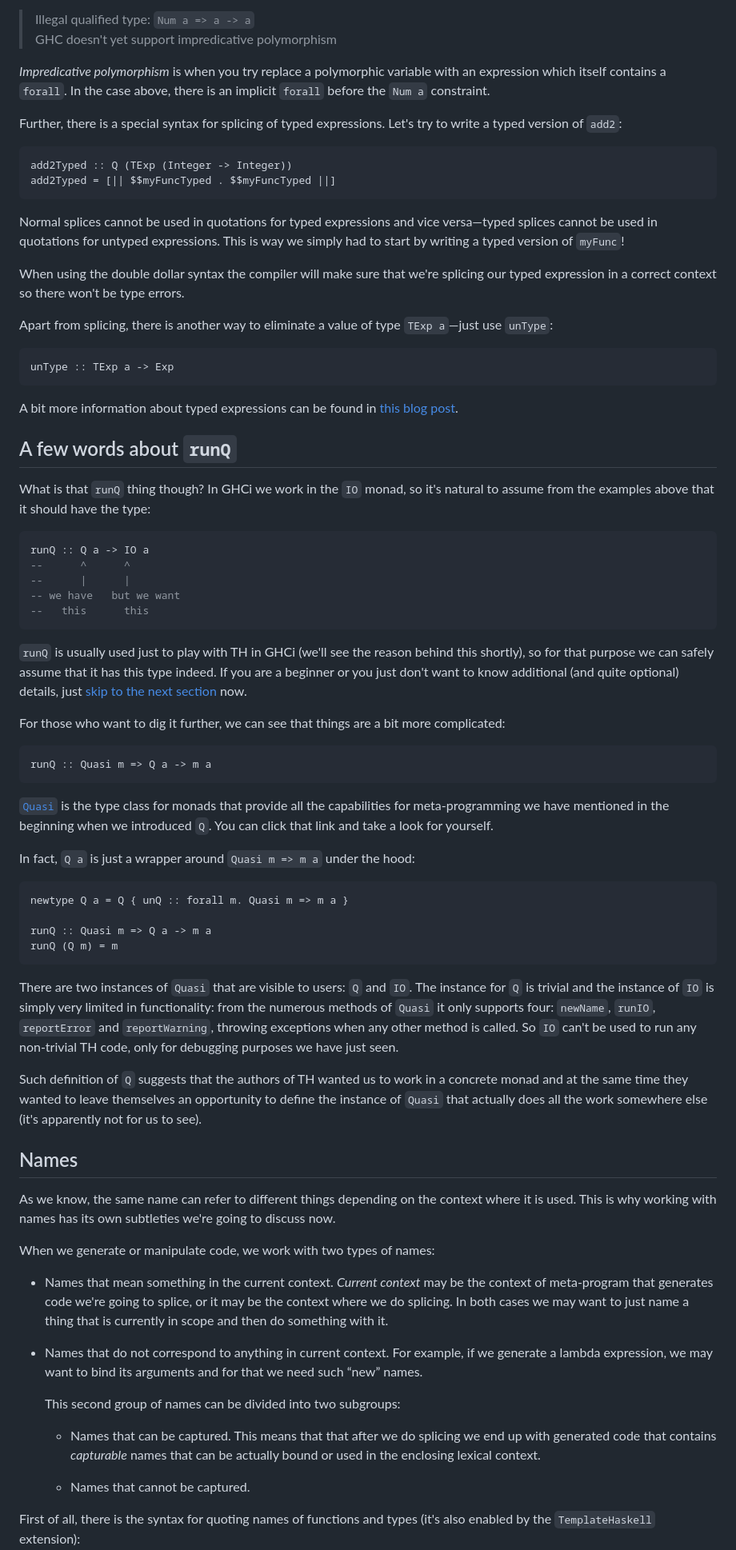
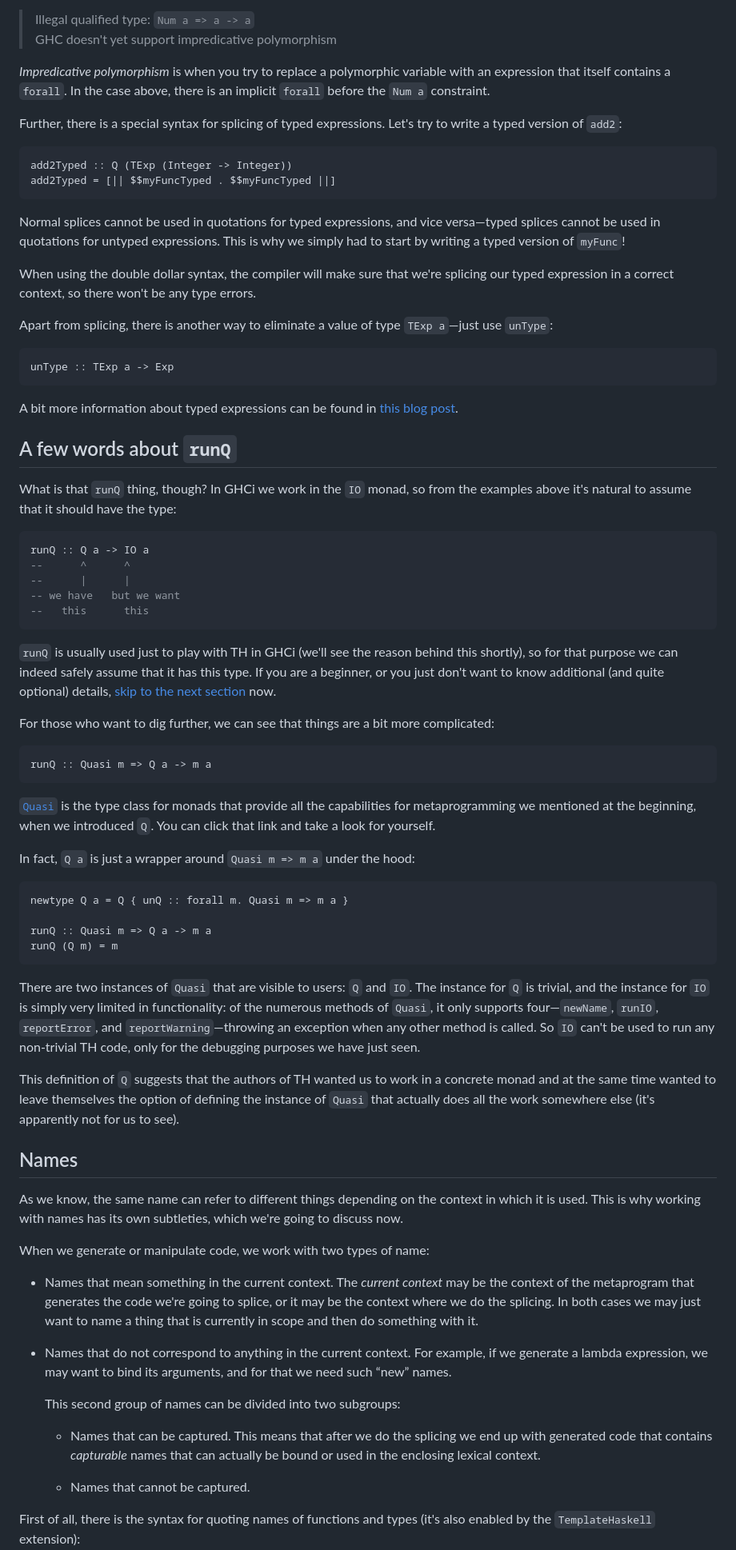
Before and after one commit to mrkkrp/markkarpov.com, a Markdown page: tutorial/th.md, the part around one of its changes. Shown at 80% size. GitHub-like rendering.

Commit message:
Clean up the TH tutorial (grammar and flow)

````diff
--- a/tutorial/th.md
+++ b/tutorial/th.md
@@ -366,9 +364,9 @@ GHC says:
 > Illegal qualified type: `Num a => a -> a` \
   GHC doesn't yet support impredicative polymorphism
 
-*Impredicative polymorphism* is when you try replace a polymorphic variable
-with an expression which itself contains a `forall`. In the case above,
-there is an implicit `forall` before the `Num a` constraint.
+*Impredicative polymorphism* is when you try to replace a polymorphic variable
+with an expression that itself contains a `forall`. In the case above, there
+is an implicit `forall` before the `Num a` constraint.
 
 Further, there is a special syntax for splicing of typed expressions. Let's
 try to write a typed version of `add2`:
@@ -378,12 +376,12 @@ add2Typed :: Q (TExp (Integer -> Integer))
 add2Typed = [|| $$myFuncTyped . $$myFuncTyped ||]
 ```
 
-Normal splices cannot be used in quotations for typed expressions and vice
+Normal splices cannot be used in quotations for typed expressions, and vice
 versa—typed splices cannot be used in quotations for untyped expressions.
-This is way we simply had to start by writing a typed version of `myFunc`!
+This is why we simply had to start by writing a typed version of `myFunc`!
 
-When using the double dollar syntax the compiler will make sure that we're
-splicing our typed expression in a correct context so there won't be type
+When using the double dollar syntax, the compiler will make sure that we're
+splicing our typed expression in a correct context, so there won't be any type
 errors.
 
 Apart from splicing, there is another way to eliminate a value of type `TExp
@@ -398,8 +396,8 @@ post][typed-th].
 
 ## A few words about `runQ`
 
-What is that `runQ` thing though? In GHCi we work in the `IO` monad, so it's
-natural to assume from the examples above that it should have the type:
+What is that `runQ` thing, though? In GHCi we work in the `IO` monad, so from
+the examples above it's natural to assume that it should have the type:
 
 ```haskell
 runQ :: Q a -> IO a
@@ -410,12 +408,12 @@ runQ :: Q a -> IO a
 ```
 
 `runQ` is usually used just to play with TH in GHCi (we'll see the reason
-behind this shortly), so for that purpose we can safely assume that it has
-this type indeed. If you are a beginner or you just don't want to know
-additional (and quite optional) details, just [skip to the next
-section](#names) now.
+behind this shortly), so for that purpose we can indeed safely assume that it
+has this type. If you are a beginner, or you just don't want to know
+additional (and quite optional) details, [skip to the next section](#names)
+now.
 
-For those who want to dig it further, we can see that things are a bit more
+For those who want to dig further, we can see that things are a bit more
 complicated:
 
 ```haskell
@@ -423,7 +421,7 @@ runQ :: Quasi m => Q a -> m a
 ```
 
 [`Quasi`][quasi] is the type class for monads that provide all the
-capabilities for meta-programming we have mentioned in the beginning when we
+capabilities for metaprogramming we mentioned at the beginning, when we
 introduced `Q`. You can click that link and take a look for yourself.
 
 In fact, `Q a` is just a wrapper around `Quasi m => m a` under the hood:
@@ -436,41 +434,40 @@ runQ (Q m) = m
 ```
 
 There are two instances of `Quasi` that are visible to users: `Q` and `IO`.
-The instance for `Q` is trivial and the instance of `IO` is simply very
-limited in functionality: from the numerous methods of `Quasi` it only
-supports four: `newName`, `runIO`, `reportError` and `reportWarning`,
-throwing exceptions when any other method is called. So `IO` can't be used
-to run any non-trivial TH code, only for debugging purposes we have just
-seen.
+The instance for `Q` is trivial, and the instance for `IO` is simply very
+limited in functionality: of the numerous methods of `Quasi`, it only supports
+four—`newName`, `runIO`, `reportError`, and `reportWarning`—throwing an
+exception when any other method is called. So `IO` can't be used to run any
+non-trivial TH code, only for the debugging purposes we have just seen.
 
-Such definition of `Q` suggests that the authors of TH wanted us to work in
-a concrete monad and at the same time they wanted to leave themselves an
-opportunity to define the instance of `Quasi` that actually does all the
-work somewhere else (it's apparently not for us to see).
+This definition of `Q` suggests that the authors of TH wanted us to work in a
+concrete monad and at the same time wanted to leave themselves the option of
+defining the instance of `Quasi` that actually does all the work somewhere
+else (it's apparently not for us to see).
 
 ## Names
 
 As we know, the same name can refer to different things depending on the
-context where it is used. This is why working with names has its own
-subtleties we're going to discuss now.
+context in which it is used. This is why working with names has its own
+subtleties, which we're going to discuss now.
 
-When we generate or manipulate code, we work with two types of names:
+When we generate or manipulate code, we work with two types of name:
 
-* Names that mean something in the current context. *Current context* may be
-  the context of meta-program that generates code we're going to splice, or
-  it may be the context where we do splicing. In both cases we may want to
-  just name a thing that is currently in scope and then do something with
-  it.
+* Names that mean something in the current context. The *current context* may
+  be the context of the metaprogram that generates the code we're going to
+  splice, or it may be the context where we do the splicing. In both cases we
+  may just want to name a thing that is currently in scope and then do
+  something with it.
 
-* Names that do not correspond to anything in current context. For example,
-  if we generate a lambda expression, we may want to bind its arguments and
-  for that we need such “new” names.
+* Names that do not correspond to anything in the current context. For
+  example, if we generate a lambda expression, we may want to bind its
+  arguments, and for that we need such “new” names.
 
   This second group of names can be divided into two subgroups:
 
-  * Names that can be captured. This means that that after we do splicing we
-    end up with generated code that contains *capturable* names that can be
-    actually bound or used in the enclosing lexical context.
+  * Names that can be captured. This means that after we do the splicing we end
+    up with generated code that contains *capturable* names that can actually
+    be bound or used in the enclosing lexical context.
 
   * Names that cannot be captured.
 
````
Also changed, not shown: other parts of tutorial/th.md (+254 -262 lines).
